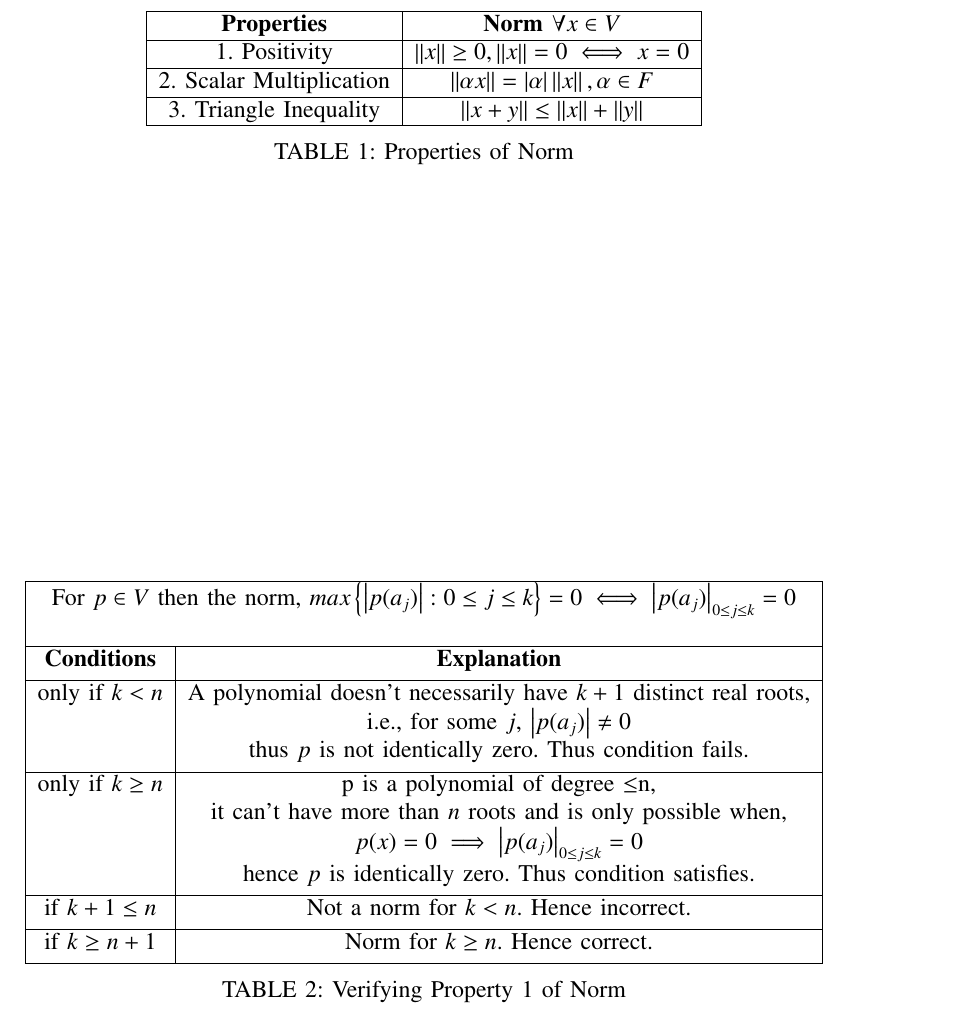
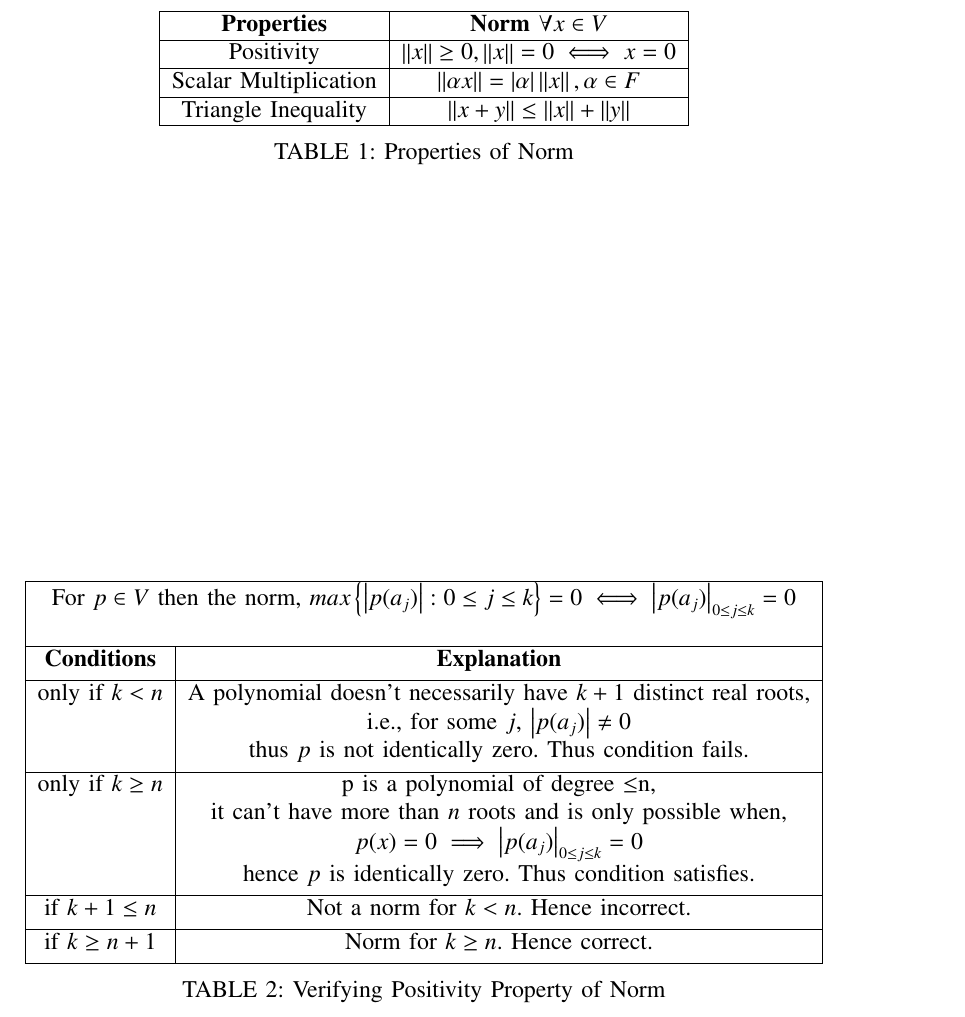
Before and after one commit to Vaibhav11002/EE5609, a LaTeX problem sheet (Assignment_18/assignment_18.tex): part of page 2 of 2, cut so that both start at the same text. Compiled offline with pdfLaTeX.

Commit message:
Update assignment_18.tex

```diff
--- a/Assignment_18/assignment_18.tex
+++ b/Assignment_18/assignment_18.tex
@@ -164,11 +164,11 @@ Options 2 and 4 are correct as verified in the table \ref{table2}
 \hline
 \textbf{Properties}&\textbf{Norm $\forall x \in V$}\\
 \hline
-1. Positivity & $\norm{x}\ge 0, \norm{x} = 0 \iff x=0 $ \\
+Positivity & $\norm{x}\ge 0, \norm{x} = 0 \iff x=0 $ \\
 \hline
-2. Scalar Multiplication & $\norm{\alpha x} = \abs{\alpha}\norm{x}, \alpha \in F $\\
+Scalar Multiplication & $\norm{\alpha x} = \abs{\alpha}\norm{x}, \alpha \in F $\\
 \hline
-3. Triangle Inequality & $\norm{x+y} \le \norm{x} + \norm{y} $\\
+Triangle Inequality & $\norm{x+y} \le \norm{x} + \norm{y} $\\
 \hline
 \end{tabular}
 \caption{Properties of Norm}
@@ -210,7 +210,7 @@ Norm for $k \ge n$. Hence correct.
 \\[0.5ex]
 \hline
 \end{tabular}
-\caption{Verifying Property 1 of Norm}
+\caption{Verifying Positivity Property of Norm}
 \label{table2}
 \end{center}
 \end{table*}
```
